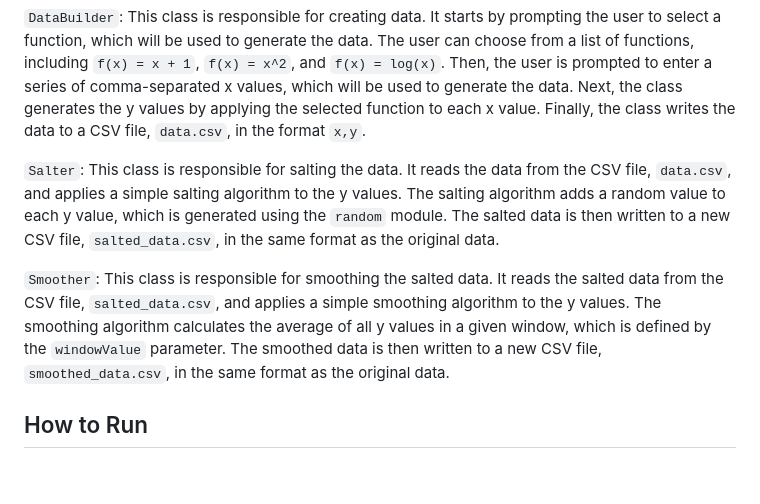
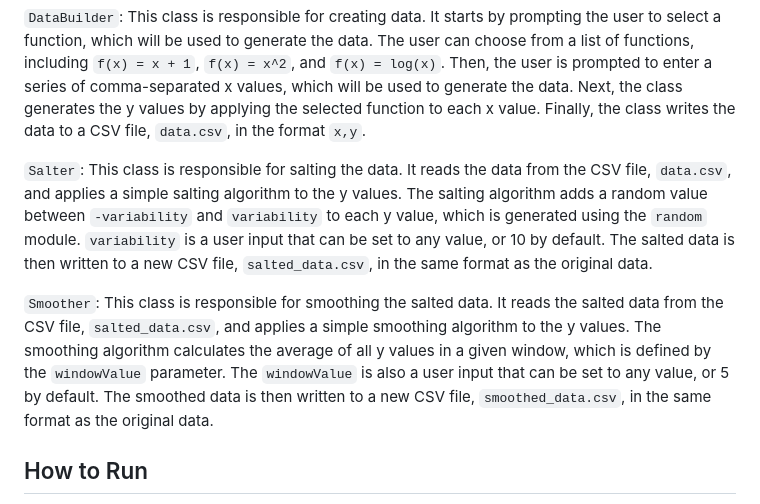
Before and after one commit to tylermong/CSCI-3327-Probability-and-Applied-Statistics, a Markdown page: 11. Plotter Salter Smoother - Original/README.md, the part around the change. Drawn GitHub-style; blank space fills up the shorter version.

Commit message:
docs: enhance Salter and Smoother class descriptions with variability and windowValue details

```diff
--- a/11. Plotter Salter Smoother - Original/README.md
+++ b/11. Plotter Salter Smoother - Original/README.md
@@ -8,9 +8,9 @@ This project implements functionality for plotting, salting, and smoothing data.
 
 `DataBuilder`: This class is responsible for creating data. It starts by prompting the user to select a function, which will be used to generate the data. The user can choose from a list of functions, including `f(x) = x + 1`, `f(x) = x^2`, and `f(x) = log(x)`. Then, the user is prompted to enter a series of comma-separated x values, which will be used to generate the data. Next, the class generates the y values by applying the selected function to each x value. Finally, the class writes the data to a CSV file, `data.csv`, in the format `x,y`.
 
-`Salter`: This class is responsible for salting the data. It reads the data from the CSV file, `data.csv`, and applies a simple salting algorithm to the y values. The salting algorithm adds a random value to each y value, which is generated using the `random` module. The salted data is then written to a new CSV file, `salted_data.csv`, in the same format as the original data.
+`Salter`: This class is responsible for salting the data. It reads the data from the CSV file, `data.csv`, and applies a simple salting algorithm to the y values. The salting algorithm adds a random value between `-variability` and `variability` to each y value, which is generated using the `random` module. `variability` is a user input that can be set to any value, or 10 by default. The salted data is then written to a new CSV file, `salted_data.csv`, in the same format as the original data.
 
-`Smoother`: This class is responsible for smoothing the salted data. It reads the salted data from the CSV file, `salted_data.csv`, and applies a simple smoothing algorithm to the y values. The smoothing algorithm calculates the average of all y values in a given window, which is defined by the `windowValue` parameter. The smoothed data is then written to a new CSV file, `smoothed_data.csv`, in the same format as the original data.
+`Smoother`: This class is responsible for smoothing the salted data. It reads the salted data from the CSV file, `salted_data.csv`, and applies a simple smoothing algorithm to the y values. The smoothing algorithm calculates the average of all y values in a given window, which is defined by the `windowValue` parameter. The `windowValue` is also a user input that can be set to any value, or 5 by default. The smoothed data is then written to a new CSV file, `smoothed_data.csv`, in the same format as the original data.
 
 ## How to Run
 1. Navigate to the `/src` directory.
```
Also changed, not shown: 11. Plotter Salter Smoother - Original/Project 2 Submission/submission.md (+2 -2 lines).
